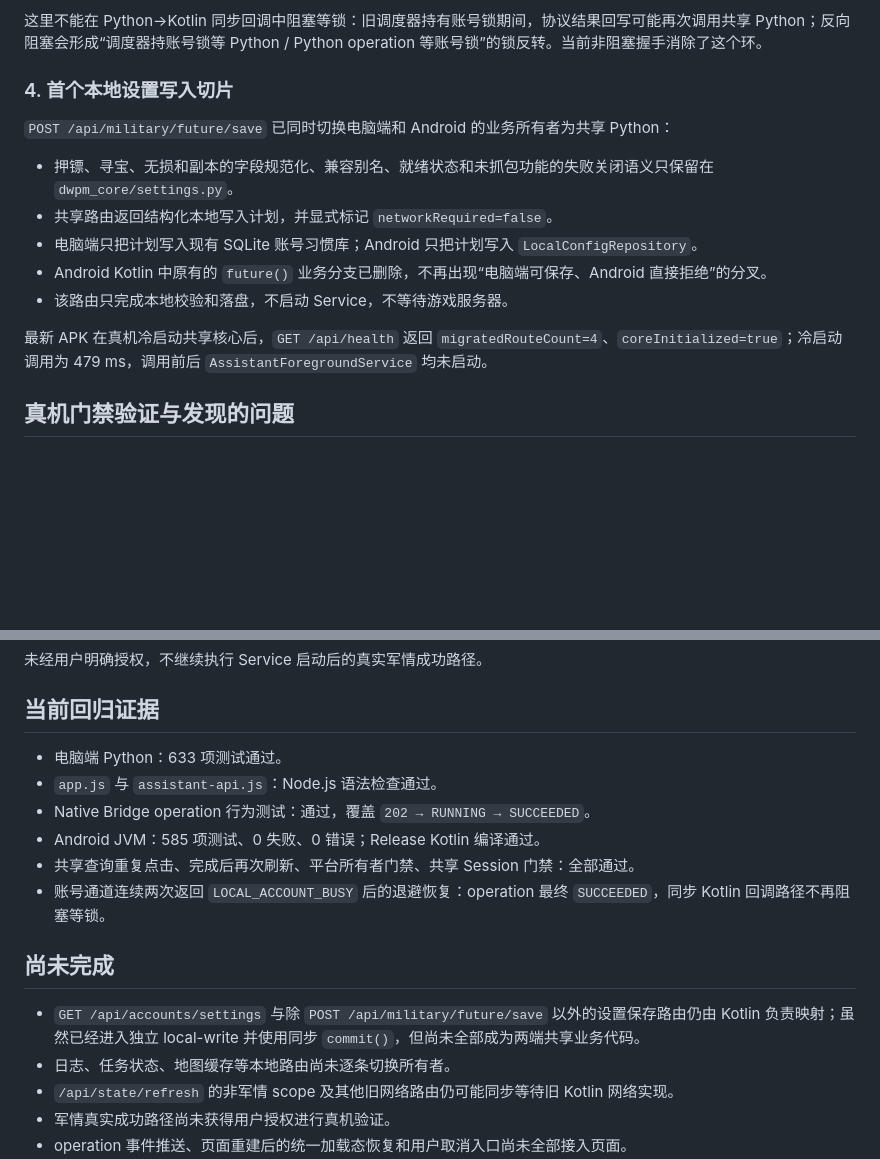
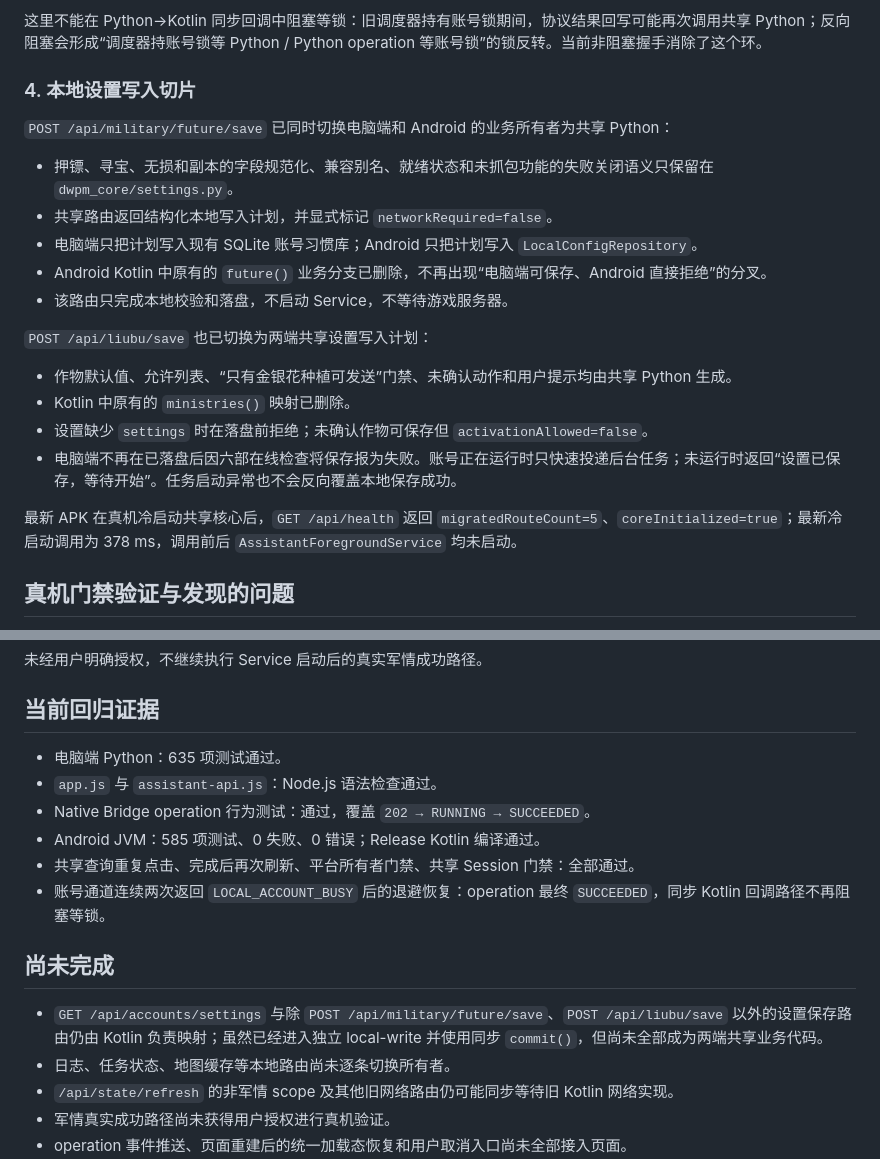
Before and after one commit to prince121212/di-wang-san-guo, a Markdown page: docs/core_migration/android_host_stage7.md, 2 parts joined by grey strips. Drawn GitHub-style; blank space fills up the shorter version.

Commit message:
docs: record shared ministry settings slice

```diff
--- a/docs/core_migration/android_host_stage7.md
+++ b/docs/core_migration/android_host_stage7.md
@@ -46,7 +46,7 @@
 
 这里不能在 Python→Kotlin 同步回调中阻塞等锁：旧调度器持有账号锁期间，协议结果回写可能再次调用共享 Python；反向阻塞会形成“调度器持账号锁等 Python / Python operation 等账号锁”的锁反转。当前非阻塞握手消除了这个环。
 
-### 4. 首个本地设置写入切片
+### 4. 本地设置写入切片
 
 `POST /api/military/future/save` 已同时切换电脑端和 Android 的业务所有者为共享 Python：
 
@@ -56,7 +56,14 @@
 - Android Kotlin 中原有的 `future()` 业务分支已删除，不再出现“电脑端可保存、Android 直接拒绝”的分叉。
 - 该路由只完成本地校验和落盘，不启动 Service，不等待游戏服务器。
 
-最新 APK 在真机冷启动共享核心后，`GET /api/health` 返回 `migratedRouteCount=4`、`coreInitialized=true`；冷启动调用为 479 ms，调用前后 `AssistantForegroundService` 均未启动。
+`POST /api/liubu/save` 也已切换为两端共享设置写入计划：
+
+- 作物默认值、允许列表、“只有金银花种植可发送”门禁、未确认动作和用户提示均由共享 Python 生成。
+- Kotlin 中原有的 `ministries()` 映射已删除。
+- 设置缺少 `settings` 时在落盘前拒绝；未确认作物可保存但 `activationAllowed=false`。
+- 电脑端不再在已落盘后因六部在线检查将保存报为失败。账号正在运行时只快速投递后台任务；未运行时返回“设置已保存，等待开始”。任务启动异常也不会反向覆盖本地保存成功。
+
+最新 APK 在真机冷启动共享核心后，`GET /api/health` 返回 `migratedRouteCount=5`、`coreInitialized=true`；最新冷启动调用为 378 ms，调用前后 `AssistantForegroundService` 均未启动。
 
 ## 真机门禁验证与发现的问题
 
@@ -85,7 +92,7 @@
 
 ## 当前回归证据
 
-- 电脑端 Python：633 项测试通过。
+- 电脑端 Python：635 项测试通过。
 - `app.js` 与 `assistant-api.js`：Node.js 语法检查通过。
 - Native Bridge operation 行为测试：通过，覆盖 `202 → RUNNING → SUCCEEDED`。
 - Android JVM：585 项测试、0 失败、0 错误；Release Kotlin 编译通过。
@@ -94,7 +101,7 @@
 
 ## 尚未完成
 
-- `GET /api/accounts/settings` 与除 `POST /api/military/future/save` 以外的设置保存路由仍由 Kotlin 负责映射；虽然已经进入独立 local-write 并使用同步 `commit()`，但尚未全部成为两端共享业务代码。
+- `GET /api/accounts/settings` 与除 `POST /api/military/future/save`、`POST /api/liubu/save` 以外的设置保存路由仍由 Kotlin 负责映射；虽然已经进入独立 local-write 并使用同步 `commit()`，但尚未全部成为两端共享业务代码。
 - 日志、任务状态、地图缓存等本地路由尚未逐条切换所有者。
 - `/api/state/refresh` 的非军情 scope 及其他旧网络路由仍可能同步等待旧 Kotlin 网络实现。
 - 军情真实成功路径尚未获得用户授权进行真机验证。
```
Also changed, not shown: 共享Python核心迁移规划.md (+1 -1 lines).
